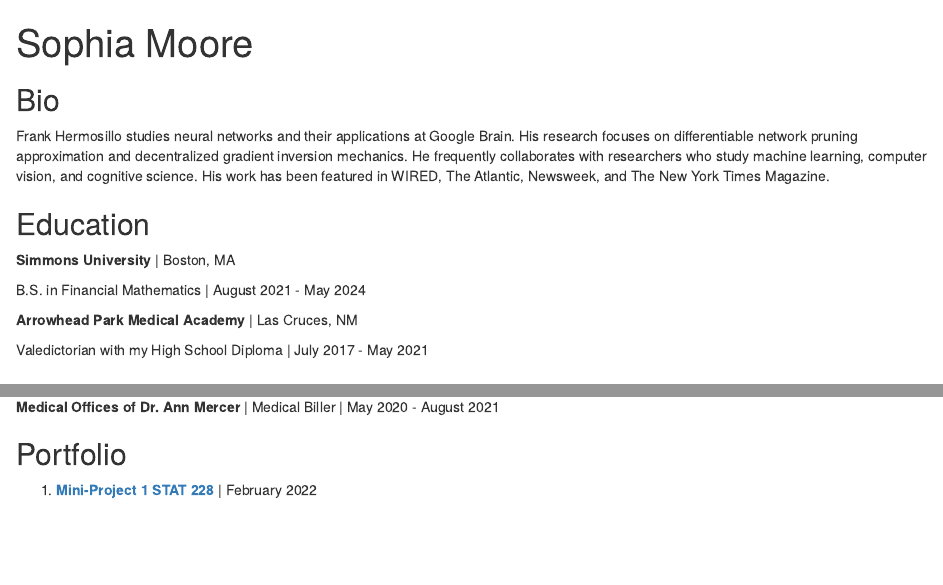
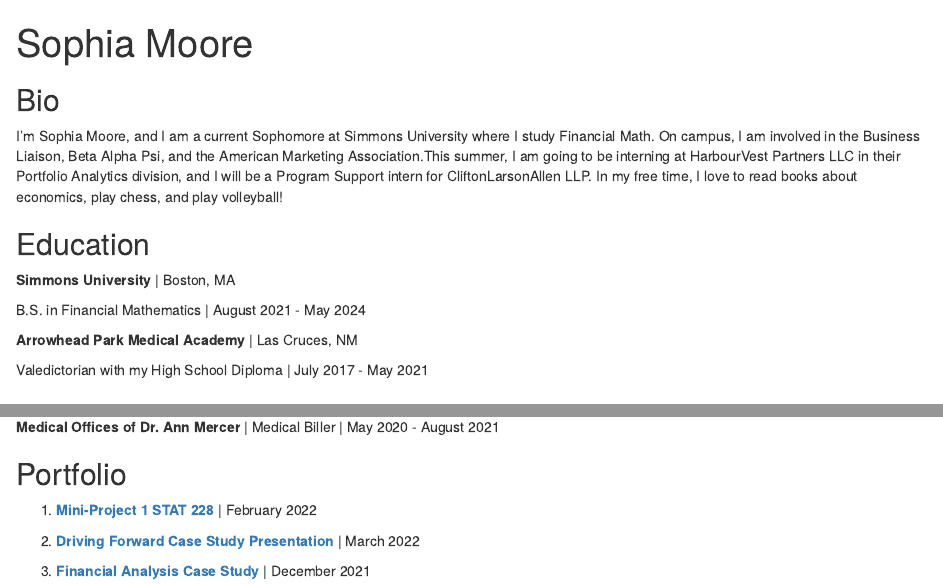
Before and after one commit to moores1/moores1.github.io, an R Markdown document (index.Rmd): the page in a window 1100 px wide, from its top, and a second part further down, joined at a grey line. Rendered offline with R 4.5, knitr and Pandoc, with nearby package versions; drawn as R Markdown's standard HTML page in place of the format the file asks for.

Commit message:
Add files via upload

```diff
--- a/index.Rmd
+++ b/index.Rmd
@@ -4,26 +4,26 @@
 links:
   - label: LinkedIn
     url: "https://www.linkedin.com/in/sophia-moore-ab1877218/"
-  - label: Twitter
-    url: "https://twitter.com/"
+ # - label: Twitter
+  #  url: "https://twitter.com/"
   - label: GitHub
     url: "https://github.com/moores1"
   - label: Email
     url: "mailto:sgmoore0014@gmail.com"
   - label: Resume
-    url: "SMooreResume.pdf"
+    url: "Sophia Moore Resume.pdf"
 output:
   postcards::trestles
 ---
 
 ## Bio
 
-Frank Hermosillo studies neural networks and their applications at Google
-Brain. His research focuses on differentiable network pruning approximation and
-decentralized gradient inversion mechanics. He frequently collaborates with
-researchers who study machine learning, computer vision, and cognitive science.
-His work has been featured in WIRED, The Atlantic, Newsweek, and The New York
-Times Magazine.
+I'm Sophia Moore, and I am a current Sophomore at Simmons University where I
+study Financial Math. On campus, I am involved in the Business Liaison, Beta Alpha
+Psi, and the American Marketing Association.This summer, I am going to be interning
+at HarbourVest Partners LLC in their Portfolio Analytics division, and I will be
+a Program Support intern for CliftonLarsonAllen LLP. In my free time, I love to
+read books about economics, play chess, and play volleyball!
 
 ## Education
 
@@ -47,3 +47,7 @@
 ## Portfolio
 
 1. [**Mini-Project 1 STAT 228**](Project1.html) | February 2022
+
+2. [**Driving Forward Case Study Presentation**](Tesla Case Study.pdf) | March 2022
+
+3. [**Financial Analysis Case Study**](Financial Management Case Study Project.pdf) | December 2021
```
Also changed, not shown: Financial Management Case Study Project.pdf (added), Sophia Moore Resume.pdf (added), Tesla Case Study.pdf (added), index.Rmd (2 more changed lines).
